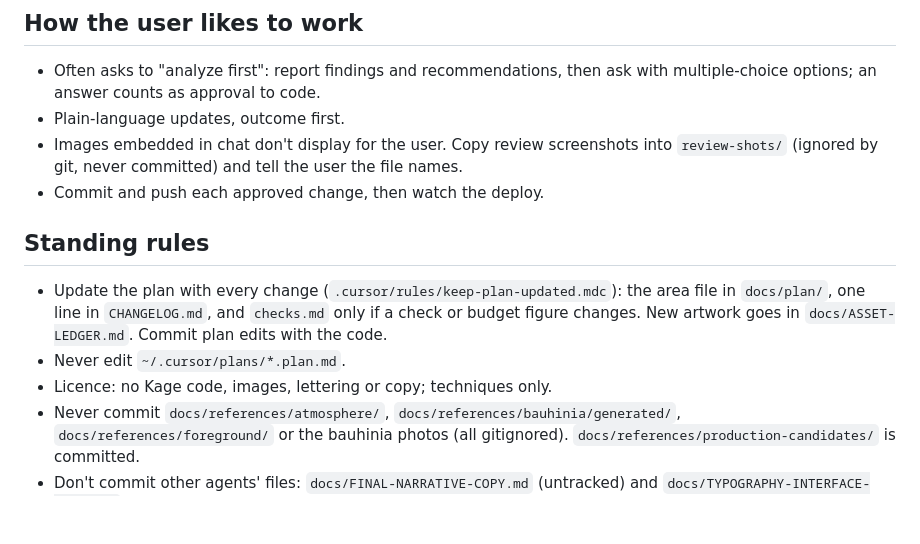
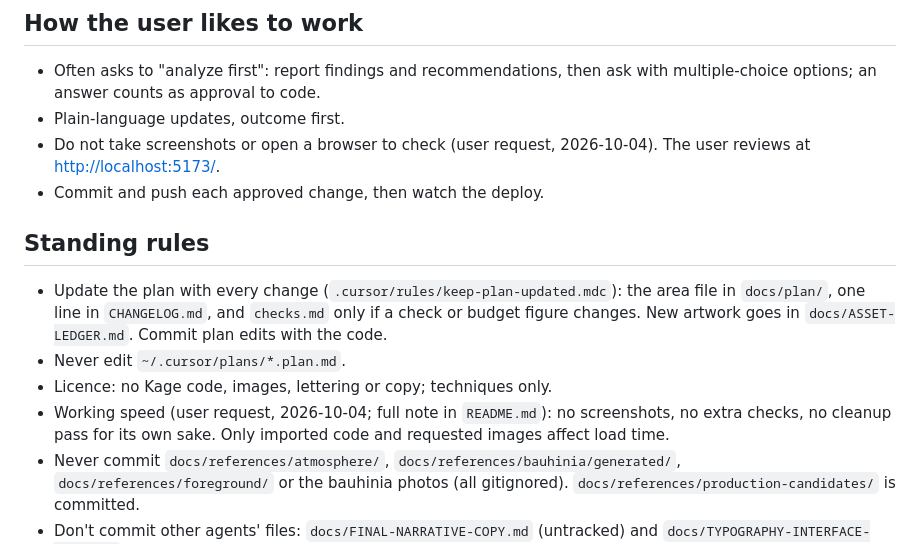
Before and after one commit to gavinfung321/hongkong, a Markdown page: docs/plan/HANDOFF.md, the part around the change. Rendered like a GitHub page; blank space fills up the shorter version.

```diff
--- a/docs/plan/HANDOFF.md
+++ b/docs/plan/HANDOFF.md
@@ -25,9 +25,8 @@ file, then [`README.md`](README.md) and
 - Often asks to "analyze first": report findings and recommendations, then
   ask with multiple-choice options; an answer counts as approval to code.
 - Plain-language updates, outcome first.
-- Images embedded in chat don't display for the user. Copy review
-  screenshots into `review-shots/` (ignored by git, never committed) and
-  tell the user the file names.
+- Do not take screenshots or open a browser to check (user request,
+  2026-10-04). The user reviews at <http://localhost:5173/>.
 - Commit and push each approved change, then watch the deploy.
 
 ## Standing rules
@@ -38,6 +37,9 @@ file, then [`README.md`](README.md) and
   `docs/ASSET-LEDGER.md`. Commit plan edits with the code.
 - Never edit `~/.cursor/plans/*.plan.md`.
 - Licence: no Kage code, images, lettering or copy; techniques only.
+- Working speed (user request, 2026-10-04; full note in `README.md`): no
+  screenshots, no extra checks, no cleanup pass for its own sake. Only
+  imported code and requested images affect load time.
 - Never commit `docs/references/atmosphere/`, `docs/references/bauhinia/generated/`,
   `docs/references/foreground/` or the bauhinia photos (all gitignored).
   `docs/references/production-candidates/` is committed.
```
Also changed, not shown: docs/plan/CHANGELOG.md (+4 -0 lines), docs/plan/README.md (+20 -0 lines).
